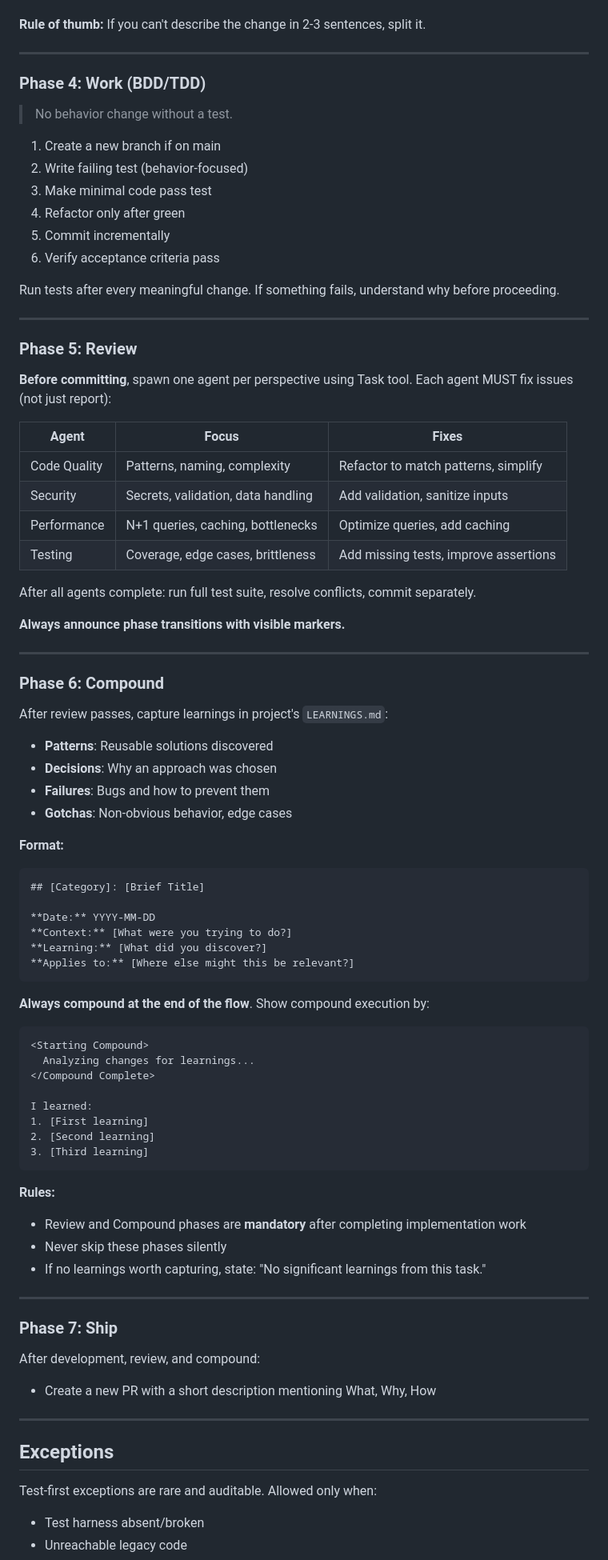
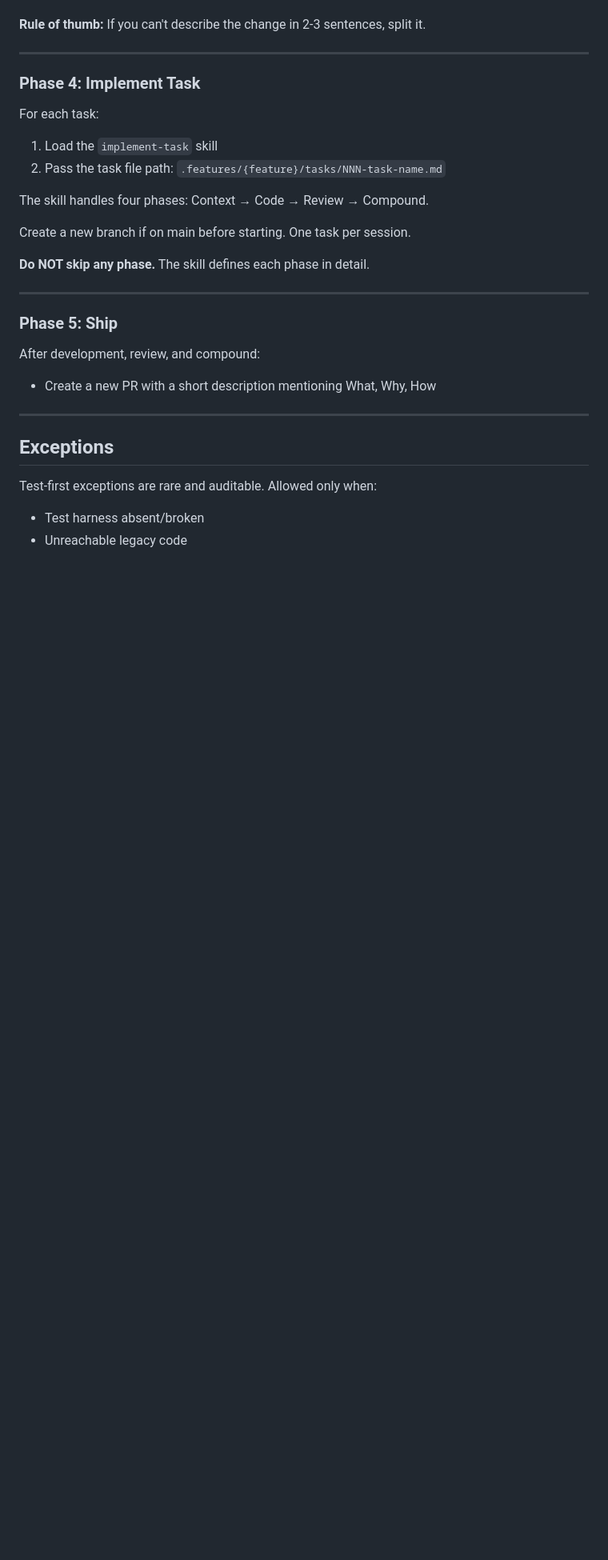
Before and after one commit to carlos-rodrigo/agents-md, a Markdown page: AGENTS.md, the part around one of its changes. Shown at 80% size. Rendered like a GitHub page; blank space fills up the shorter version.

````diff
--- a/AGENTS.md
+++ b/AGENTS.md
@@ -112,80 +112,22 @@ After design is approved:
 
 ---
 
-### Phase 4: Work (BDD/TDD)
+### Phase 4: Implement Task
 
-> No behavior change without a test.
+For each task:
 
-1. Create a new branch if on main
-2. Write failing test (behavior-focused)
-3. Make minimal code pass test
-4. Refactor only after green
-5. Commit incrementally
-6. Verify acceptance criteria pass
+1. Load the `implement-task` skill
+2. Pass the task file path: `.features/{feature}/tasks/NNN-task-name.md`
 
-Run tests after every meaningful change. If something fails, understand why before proceeding.
+The skill handles four phases: Context → Code → Review → Compound.
+
+Create a new branch if on main before starting. One task per session.
+
+**Do NOT skip any phase.** The skill defines each phase in detail.
 
 ---
 
-### Phase 5: Review
-
-**Before committing**, spawn one agent per perspective using Task tool. Each agent MUST fix issues (not just report):
-
-| Agent        | Focus                              | Fixes                                 |
-| ------------ | ---------------------------------- | ------------------------------------- |
-| Code Quality | Patterns, naming, complexity       | Refactor to match patterns, simplify  |
-| Security     | Secrets, validation, data handling | Add validation, sanitize inputs       |
-| Performance  | N+1 queries, caching, bottlenecks  | Optimize queries, add caching         |
-| Testing      | Coverage, edge cases, brittleness  | Add missing tests, improve assertions |
-
-After all agents complete: run full test suite, resolve conflicts, commit separately.
-
-**Always announce phase transitions with visible markers.**
-
----
-
-### Phase 6: Compound
-
-After review passes, capture learnings in project's `LEARNINGS.md`:
-
-- **Patterns**: Reusable solutions discovered
-- **Decisions**: Why an approach was chosen
-- **Failures**: Bugs and how to prevent them
-- **Gotchas**: Non-obvious behavior, edge cases
-
-**Format:**
-
-```markdown
-## [Category]: [Brief Title]
-
-**Date:** YYYY-MM-DD
-**Context:** [What were you trying to do?]
-**Learning:** [What did you discover?]
-**Applies to:** [Where else might this be relevant?]
-```
-
-**Always compound at the end of the flow**. Show compound execution by:
-
-```
-<Starting Compound>
-  Analyzing changes for learnings...
-</Compound Complete>
-
-I learned:
-1. [First learning]
-2. [Second learning]
-3. [Third learning]
-```
-
-**Rules:**
-
-- Review and Compound phases are **mandatory** after completing implementation work
-- Never skip these phases silently
-- If no learnings worth capturing, state: "No significant learnings from this task."
-
----
-
-### Phase 7: Ship
+### Phase 5: Ship
 
 After development, review, and compound:
 
````
Also changed, not shown: other parts of AGENTS.md (+2 -2 lines), skills/implement-task/SKILL.md (added, +389 -0 lines), skills/loop/SKILL.md (+5 -24 lines).
